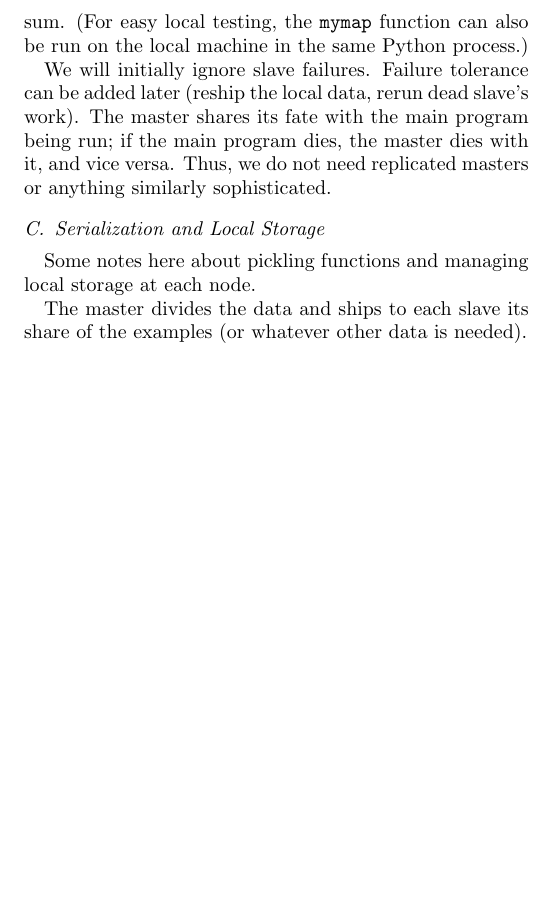
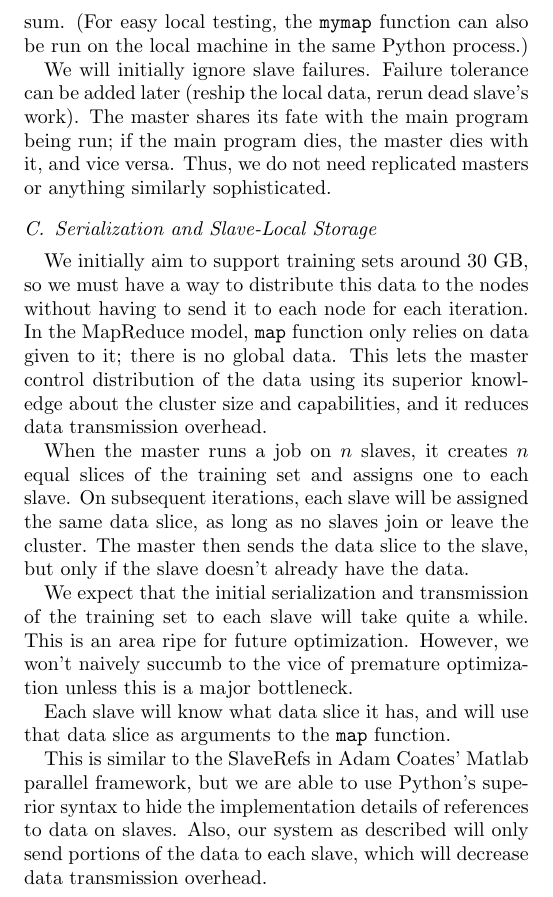
Before and after one commit to ali01/qjam, a LaTeX paper (report/report.tex): part of page 2 of 2, cut so that both start at the same text, the shorter picture padded with empty space. Compiled offline with pdfLaTeX.

Commit message:
serialization and slave-local storage

```diff
--- a/report/report.tex
+++ b/report/report.tex
@@ -191,13 +191,34 @@ with the main program being run; if the main program dies, the master dies with
 it, and vice versa. Thus, we do not need replicated masters or anything
 similarly sophisticated.
 
-\subsection{Serialization and Local Storage}
+\subsection{Serialization and Slave-Local Storage}
 
-Some notes here about pickling functions and managing local storage at each
-node.
+We initially aim to support training sets around 30 GB, so we must have a way
+to distribute this data to the nodes without having to send it to each node for
+each iteration. In the MapReduce model, {\tt map} function only relies on data
+given to it; there is no global data. This lets the master control distribution
+of the data using its superior knowledge about the cluster size and
+capabilities, and it reduces data transmission overhead.
 
-The master divides the data and ships to each slave its share of the examples
-(or whatever other data is needed).
+When the master runs a job on $n$ slaves, it creates $n$ equal slices of the
+training set and assigns one to each slave. On subsequent iterations, each
+slave will be assigned the same data slice, as long as no slaves join or leave
+the cluster. The master then sends the data slice to the slave, but only if the
+slave doesn't already have the data.
+
+We expect that the initial serialization and transmission of the training set
+to each slave will take quite a while. This is an area ripe for future
+optimization. However, we won't naively succumb to the vice of premature
+optimization unless this is a major bottleneck.
+
+Each slave will know what data slice it has, and will use that data slice as
+arguments to the {\tt map} function.
+
+This is similar to the SlaveRefs in Adam Coates' Matlab parallel framework, but
+we are able to use Python's superior syntax to hide the implementation details
+of references to data on slaves. Also, our system as described will only send
+portions of the data to each slave, which will decrease data transmission
+overhead.
 
 % do the biliography:
 %\bibliographystyle{IEEEbib}
```
Also changed, not shown: report/report.tex (6 more changed lines).
